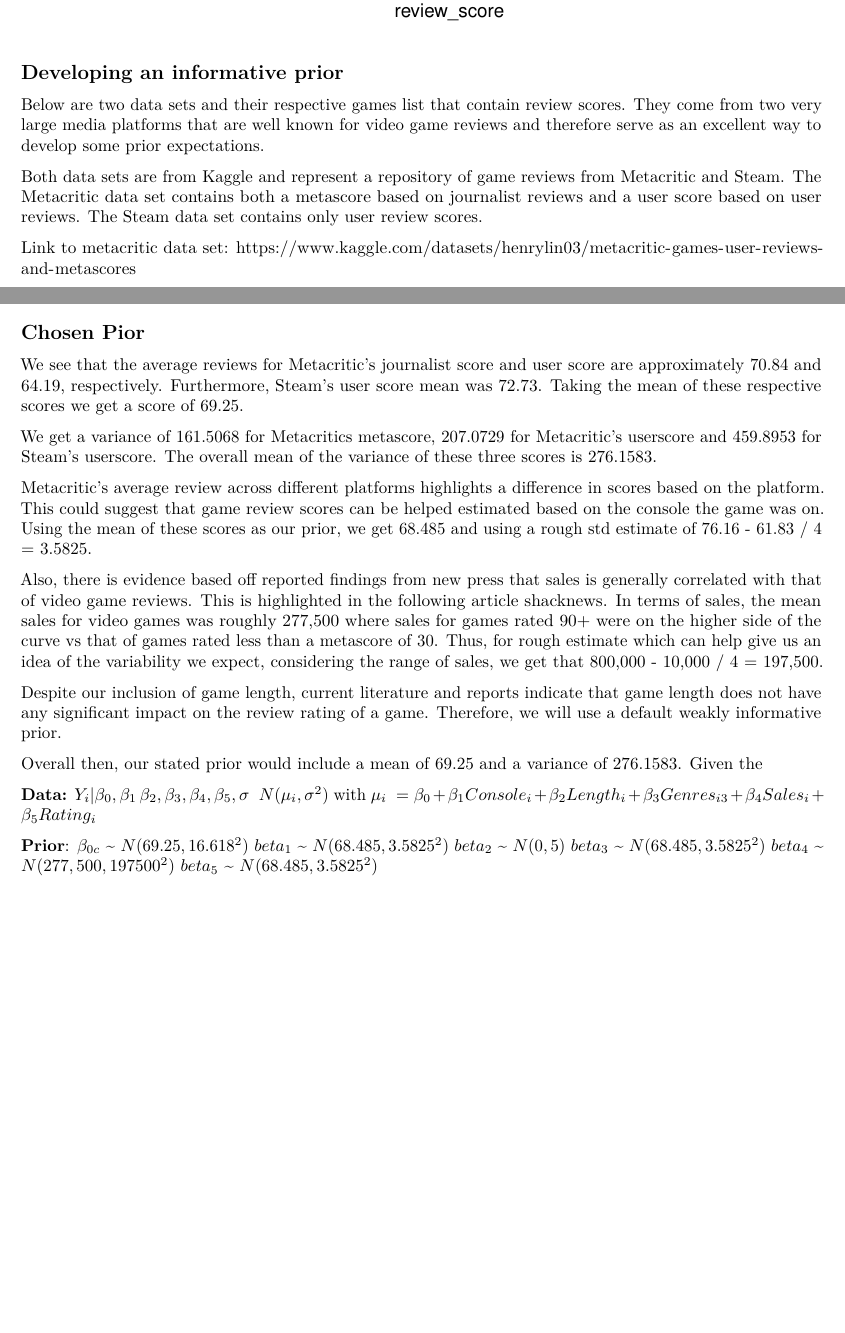
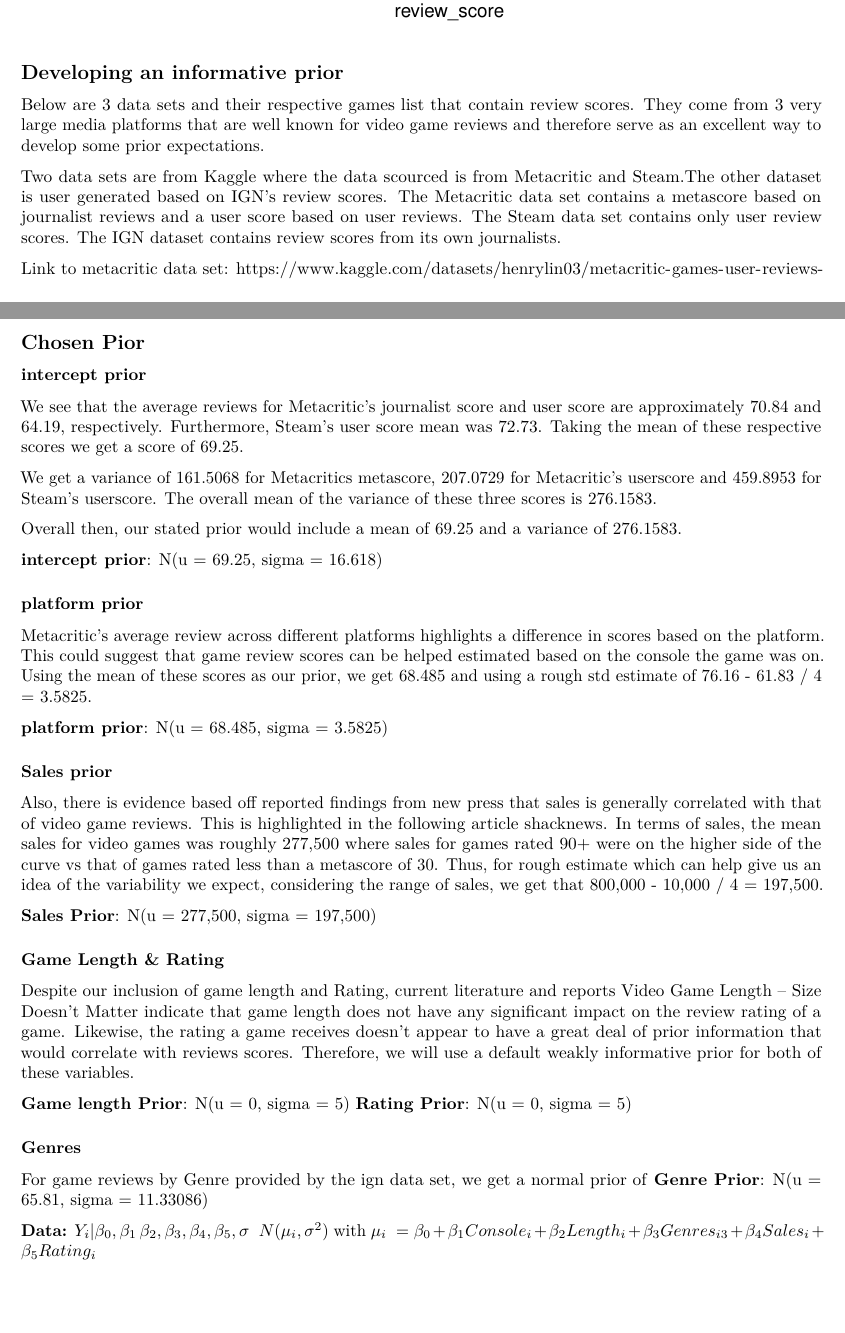
Before and after one commit to wadatimothy/Stats-115-Project, an R Markdown document (priors.Rmd): two parts of pages 2 and 5 of 5 before the commit and two parts of pages 2 and 6 of 6 after it, joined at a grey line, cut so that both start at the same text, the shorter picture padded with empty space. Rendered offline with R 4.5, knitr and Pandoc, then LaTeX, with nearby package versions; code that draws random numbers runs with fixed seeds of ours; some code elsewhere in the file could not run offline.

Commit message:
added rating and genre priors

```diff
--- a/priors.Rmd
+++ b/priors.Rmd
@@ -56,15 +58,16 @@ ggplot(vgames_df, aes(x = review_score)) +
 
 ## Developing an informative prior
 
-Below are two data sets and their respective games list that contain review
-scores. They come from two very large media platforms that are well known for
+Below are 3 data sets and their respective games list that contain review
+scores. They come from 3 very large media platforms that are well known for
 video game reviews and therefore serve as an excellent way to develop some prior
 expectations.
 
-Both data sets are from Kaggle and represent a repository of game reviews from
-Metacritic and Steam. The Metacritic data set contains both a metascore based
-on journalist reviews and a user score based on user reviews. The Steam data set
-contains only user review scores.
+Two data sets are from Kaggle where the data scourced is from Metacritic and
+Steam.The other dataset is user generated based on IGN's review scores. The
+Metacritic data set contains a metascore based on journalist reviews and a user
+score based on user reviews. The Steam data set contains only user review scores.
+The IGN dataset contains review scores from its own journalists.
 
 Link to metacritic data set:
 https://www.kaggle.com/datasets/henrylin03/metacritic-games-user-reviews-and-metascores
@@ -192,5 +237,6 @@ steam_df %>%
 ## Chosen Pior
 
+### intercept prior
 We see that the average reviews for Metacritic's journalist score and user score
 are approximately 70.84 and 64.19, respectively. Furthermore, Steam's user score
 mean was 72.73. Taking the mean of these respective scores we get a score of
@@ -200,12 +246,21 @@ We get a variance of 161.5068	for Metacritics metascore, 207.0729	for
 Metacritic's userscore and 459.8953 for Steam's userscore. The overall mean of
 the variance of these three scores is 276.1583.
 
+Overall then, our stated prior would include a mean of 69.25 and a variance of
+276.1583.
+
+**intercept prior**: N(u = 69.25, sigma = 16.618)
+
+### platform prior
 Metacritic's average review across different platforms highlights a
 difference in scores based on the platform. This could suggest that game review
 scores can be helped estimated based on the console the game was on. Using the
 mean of these scores as our prior, we get 68.485 and using a rough std
 estimate of 76.16 - 61.83 / 4 = 3.5825.
 
+**platform prior**: N(u = 68.485, sigma = 3.5825)
+
+### Sales prior
 Also, there is evidence based off reported findings from new press that sales
 is generally correlated with that of video game reviews. This is highlighted
 in the following article [shacknews](https://www.shacknews.com/article/84203/higher-metacritic-scores-impact-game-sales-positively). In terms of sales, the mean sales for video games was roughly
@@ -214,22 +269,26 @@ that of games rated less than a metascore of 30. Thus, for rough estimate which
 can help give us an idea of the variability we expect, considering the range
 of sales, we get that 800,000 - 10,000 / 4 = 197,500.
 
-Despite our inclusion of game length, current literature and reports indicate
-that game length does not have any significant impact on the review rating of a
-game. Therefore, we will use a default weakly informative prior.
+**Sales Prior**: N(u = 277,500, sigma = 197,500)
+
+### Game Length & Rating
+Despite our inclusion of game length and Rating, current literature and reports
+[Video Game Length – Size Doesn’t Matter](https://gameswithtoasty.com/2022/01/04/video-game-length-size-doesnt-matter/) indicate that game length does not have any significant impact on the review
+rating of a game. Likewise, the rating a game receives doesn't appear to have a
+great deal of prior information that would correlate with reviews scores.
+Therefore, we will use a default weakly informative prior for both of these
+variables.
+
+**Game length Prior**: N(u = 0, sigma = 5)
+**Rating Prior**: N(u = 0, sigma = 5)
+
+### Genres
+
+For game reviews by Genre provided by the ign data set, we get a normal prior of
+**Genre Prior**: N(u = 65.81, sigma = 11.33086)
 
 
-
-Overall then, our stated prior would include a mean of 69.25 and a variance of
-276.1583. Given the
 
 **Data:** \(Y_i| \beta_0, \beta_1\, \beta_2, \beta_3, \beta_4, \beta_5, \sigma\)
 \(~ N(\mu_i, \sigma^2)\)  with \(\mu_i\ = \beta_0 + \beta_1Console_{i} + \beta_2Length_{i}
 + \beta_3Genres_{i3} + \beta_4Sales_{i} +\beta_5Rating_{i}\)
-
-**Prior**: \(\beta_{0c}\) ~ \(N(69.25, 16.618^2)\)
-           \(beta_1\) ~ \(N(68.485, 3.5825^2)\)
-           \(beta_2\) ~ \(N(0, 5)\)
-           \(beta_3\) ~ \(N(68.485, 3.5825^2)\)
-           \(beta_4\) ~ \(N(277,500, 197500^2)\)
-           \(beta_5\) ~ \(N(68.485, 3.5825^2)\)
```
Also changed, not shown: priors.Rmd (48 more changed lines).
